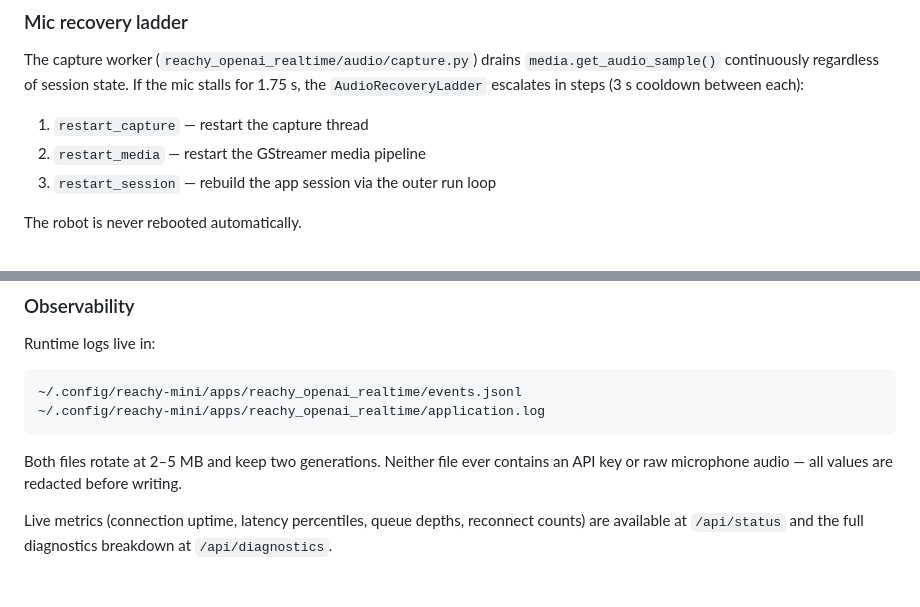
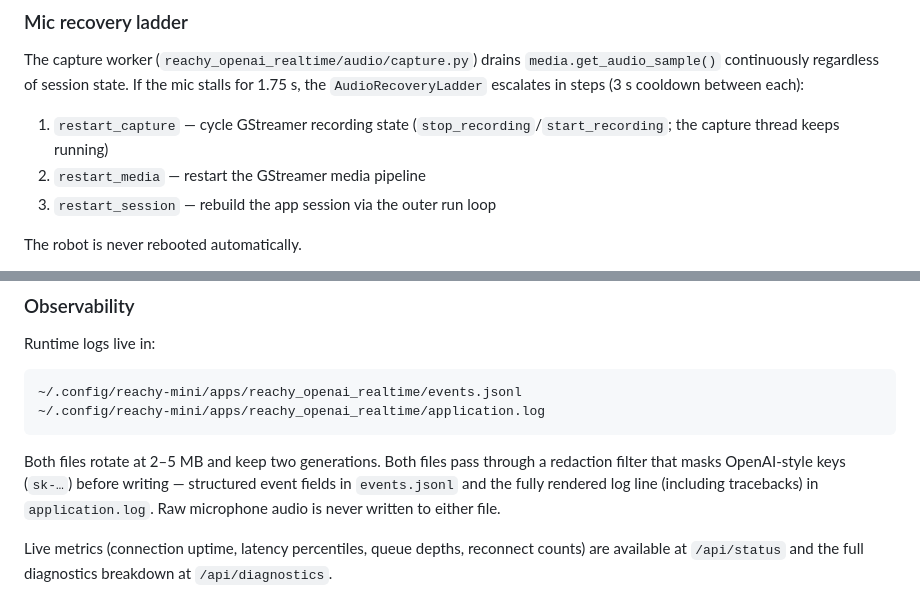
Before and after one commit to harperreed/reachy-openai-realtime, a Markdown page: README.md, 2 parts joined by grey strips. GitHub-like rendering.

Commit message:
docs: describe restart_capture accurately and narrow log-redaction claim
Closes #5

````diff
--- a/README.md
+++ b/README.md
@@ -138,7 +138,7 @@ An expectation-based watchdog (`reachy_openai_realtime/session/watchdog.py`) arm
 
 The capture worker (`reachy_openai_realtime/audio/capture.py`) drains `media.get_audio_sample()` continuously regardless of session state. If the mic stalls for 1.75 s, the `AudioRecoveryLadder` escalates in steps (3 s cooldown between each):
 
-1. `restart_capture` — restart the capture thread
+1. `restart_capture` — cycle GStreamer recording state (`stop_recording`/`start_recording`; the capture thread keeps running)
 2. `restart_media` — restart the GStreamer media pipeline
 3. `restart_session` — rebuild the app session via the outer run loop
 
@@ -157,7 +157,7 @@ Runtime logs live in:
 ~/.config/reachy-mini/apps/reachy_openai_realtime/application.log
 ```
 
-Both files rotate at 2–5 MB and keep two generations. Neither file ever contains an API key or raw microphone audio — all values are redacted before writing.
+Both files rotate at 2–5 MB and keep two generations. Both files pass through a redaction filter that masks OpenAI-style keys (`sk-…`) before writing — structured event fields in `events.jsonl` and the fully rendered log line (including tracebacks) in `application.log`. Raw microphone audio is never written to either file.
 
 Live metrics (connection uptime, latency percentiles, queue depths, reconnect counts) are available at `/api/status` and the full diagnostics breakdown at `/api/diagnostics`.
 
````
